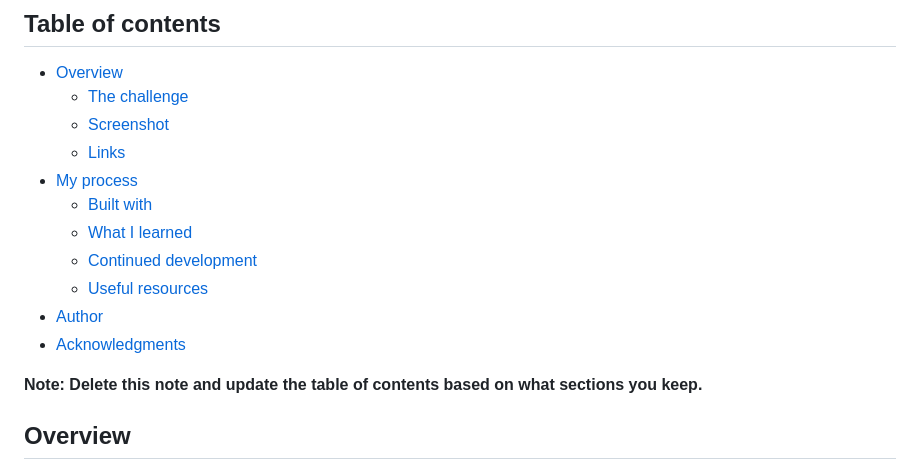
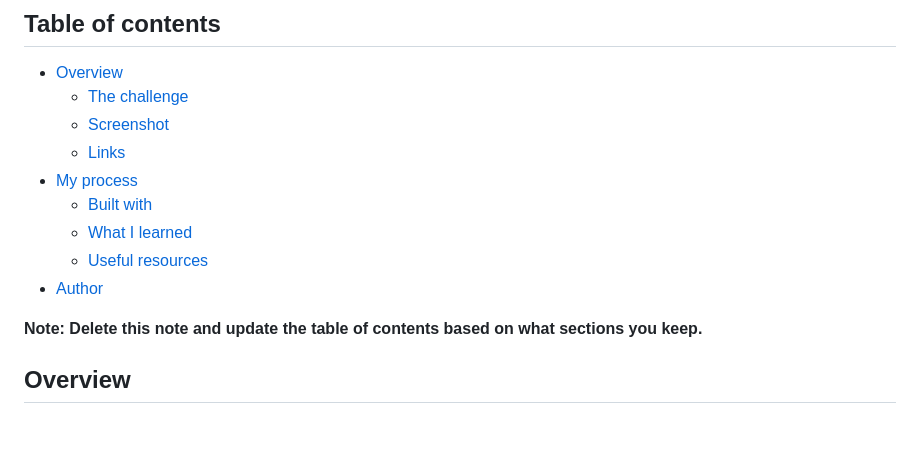
Before and after one commit to RickHalmoguera/Planets-fact-site, a Markdown page: README-template.md, the part around one of its changes. Drawn GitHub-style; blank space fills up the shorter version.

```diff
--- a/README-template.md
+++ b/README-template.md
@@ -11,10 +11,8 @@ This is a solution to the [Planets fact site challenge on Frontend Mentor](https
 - [My process](#my-process)
   - [Built with](#built-with)
   - [What I learned](#what-i-learned)
-  - [Continued development](#continued-development)
   - [Useful resources](#useful-resources)
 - [Author](#author)
-- [Acknowledgments](#acknowledgments)
 
 **Note: Delete this note and update the table of contents based on what sections you keep.**
 
```
Also changed, not shown: other parts of README-template.md (+4 -2 lines).
